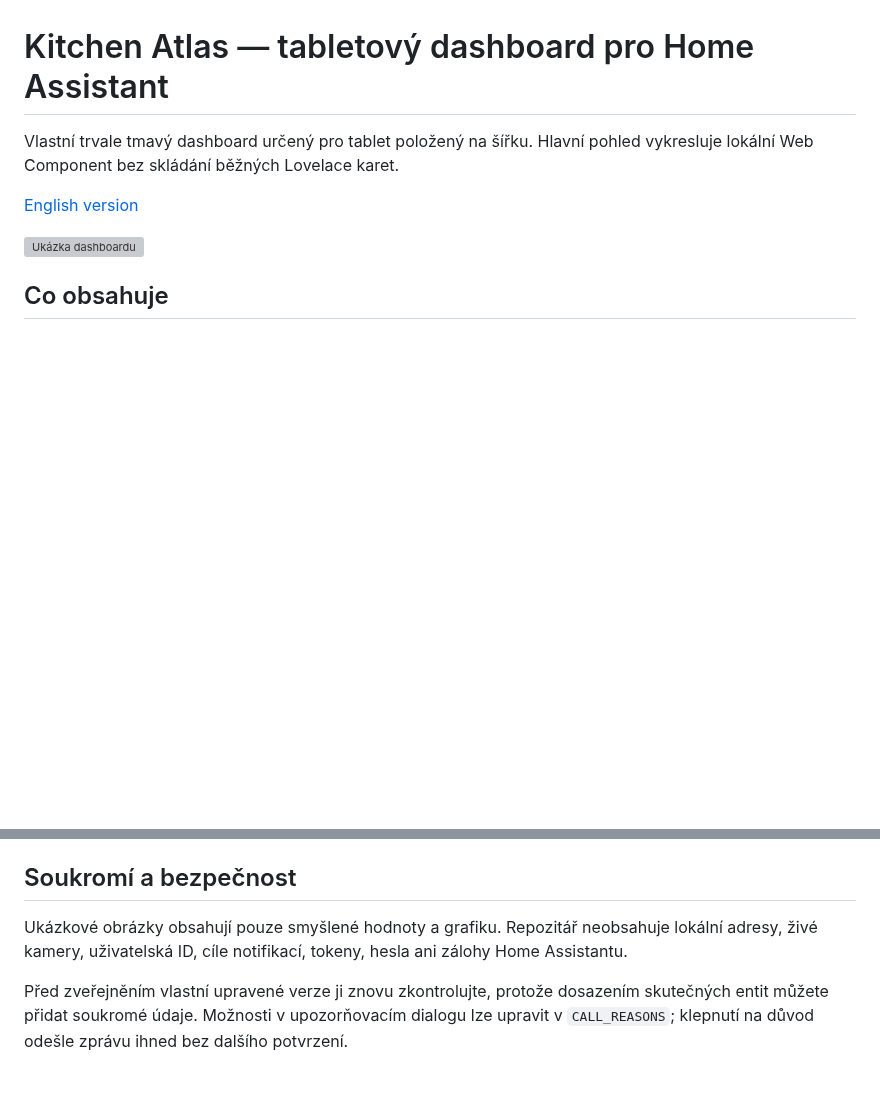
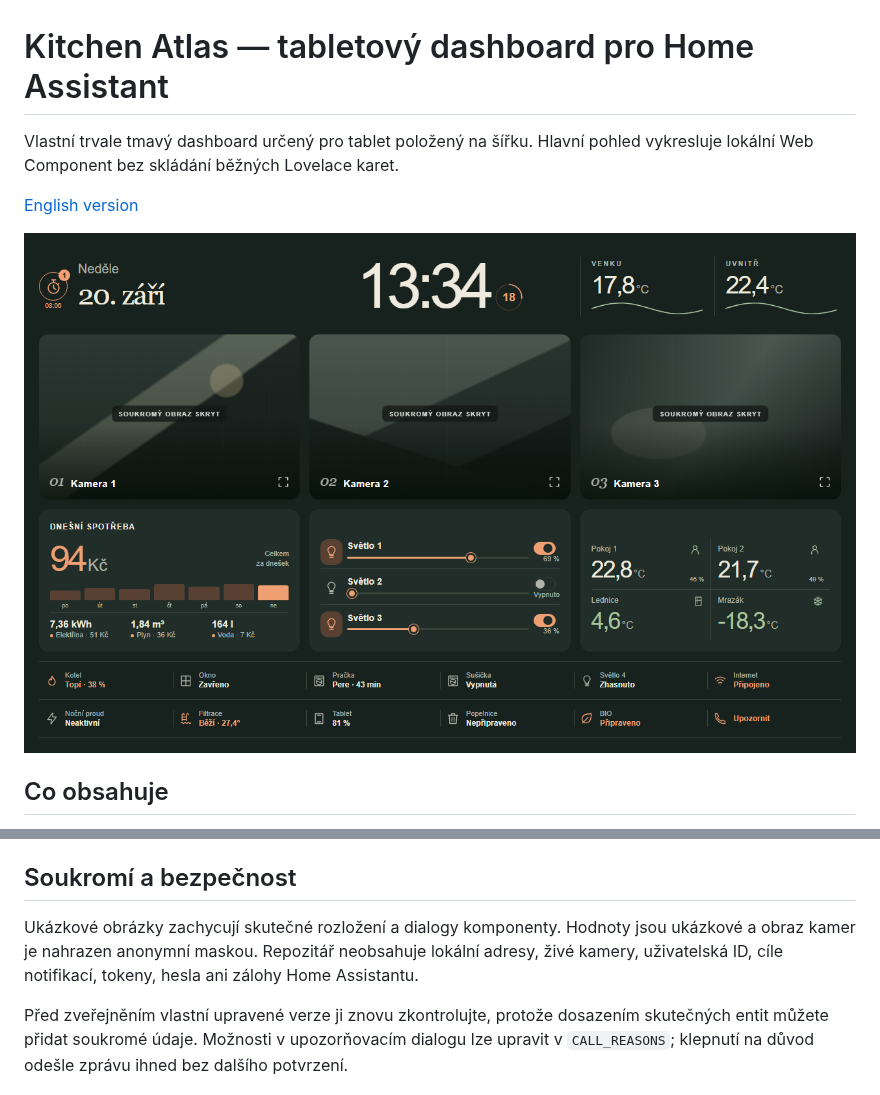
Before and after one commit to vlakant/home-assistant-tablet-dashboard, a Markdown page: README.md, 2 parts joined by grey strips. Rendered like a GitHub page; pictures changed too: docs/dashboard-preview.png (added); blank space fills up the shorter version; grey boxes are pictures that could not be loaded.

```diff
--- a/README.md
+++ b/README.md
@@ -4,7 +4,7 @@ Vlastní trvale tmavý dashboard určený pro tablet položený na šířku. Hla
 
 [English version](README.en.md)
 
-![Ukázka dashboardu](docs/dashboard-preview.svg)
+![Skutečné rozložení dashboardu s anonymizovanými kamerami a ukázkovými hodnotami](docs/dashboard-preview.png)
 
 ## Co obsahuje
 
@@ -47,7 +47,7 @@ Pohled Topení používá [multiple-entity-row](https://github.com/benct/lovelac
 
 ## Soukromí a bezpečnost
 
-Ukázkové obrázky obsahují pouze smyšlené hodnoty a grafiku. Repozitář neobsahuje lokální adresy, živé kamery, uživatelská ID, cíle notifikací, tokeny, hesla ani zálohy Home Assistantu.
+Ukázkové obrázky zachycují skutečné rozložení a dialogy komponenty. Hodnoty jsou ukázkové a obraz kamer je nahrazen anonymní maskou. Repozitář neobsahuje lokální adresy, živé kamery, uživatelská ID, cíle notifikací, tokeny, hesla ani zálohy Home Assistantu.
 
 Před zveřejněním vlastní upravené verze ji znovu zkontrolujte, protože dosazením skutečných entit můžete přidat soukromé údaje. Možnosti v upozorňovacím dialogu lze upravit v `CALL_REASONS`; klepnutí na důvod odešle zprávu ihned bez dalšího potvrzení.
 
```
Also changed, not shown: other parts of README.md (+3 -3 lines), README.en.md (+5 -5 lines), SECURITY.md (+1 -1 lines), docs/call-preview.png (added), docs/timer-preview.png (added), 3 other files.
